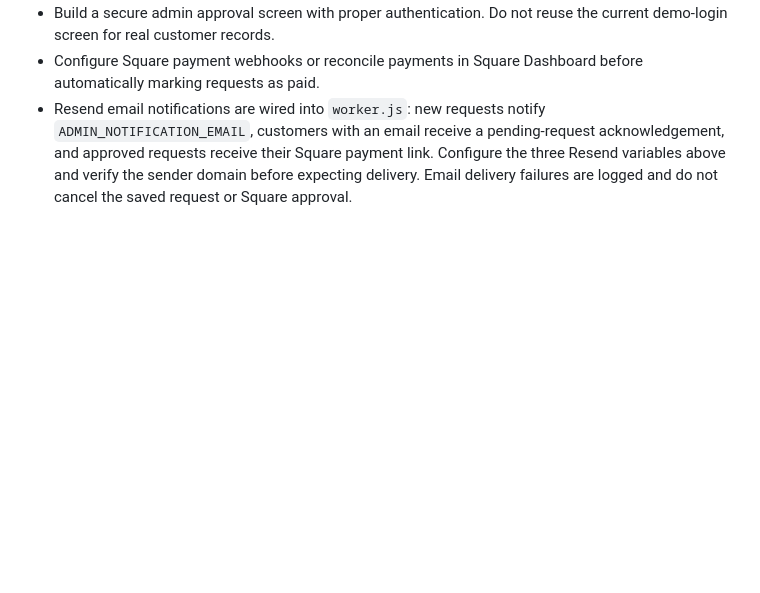
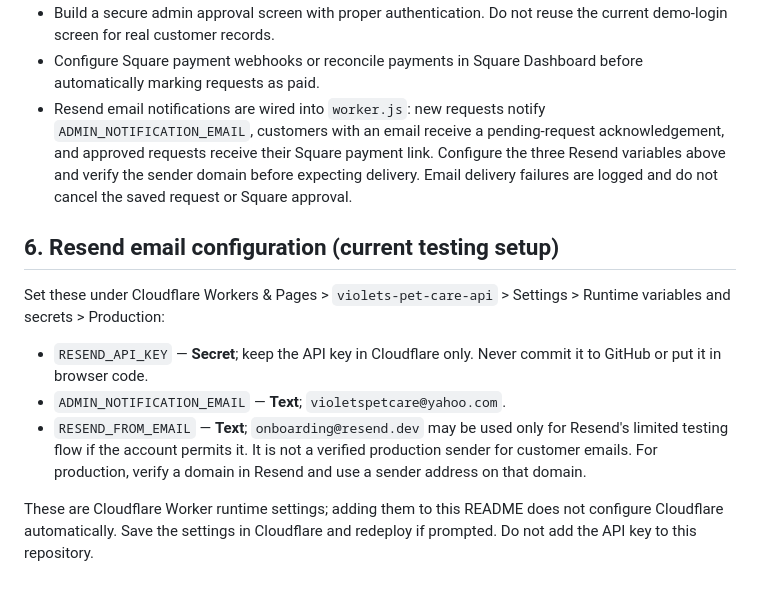
Before and after one commit to Violets-Pet-Care/Violets-Pet-Care-, a Markdown page: backend/README.md, the part around the change. Drawn GitHub-style; blank space fills up the shorter version.

Commit message:
Document safe Resend testing configuration

```diff
--- a/backend/README.md
+++ b/backend/README.md
@@ -65,3 +65,12 @@ Use Square's Sandbox Developer Dashboard. Test:
 - Build a secure admin approval screen with proper authentication. Do not reuse the current demo-login screen for real customer records.
 - Configure Square payment webhooks or reconcile payments in Square Dashboard before automatically marking requests as paid.
 - Resend email notifications are wired into `worker.js`: new requests notify `ADMIN_NOTIFICATION_EMAIL`, customers with an email receive a pending-request acknowledgement, and approved requests receive their Square payment link. Configure the three Resend variables above and verify the sender domain before expecting delivery. Email delivery failures are logged and do not cancel the saved request or Square approval.
+
+## 6. Resend email configuration (current testing setup)
+Set these under Cloudflare Workers & Pages > `violets-pet-care-api` > Settings > Runtime variables and secrets > Production:
+
+- `RESEND_API_KEY` — **Secret**; keep the API key in Cloudflare only. Never commit it to GitHub or put it in browser code.
+- `ADMIN_NOTIFICATION_EMAIL` — **Text**; `violetspetcare@yahoo.com`.
+- `RESEND_FROM_EMAIL` — **Text**; `onboarding@resend.dev` may be used only for Resend's limited testing flow if the account permits it. It is not a verified production sender for customer emails. For production, verify a domain in Resend and use a sender address on that domain.
+
+These are Cloudflare Worker runtime settings; adding them to this README does not configure Cloudflare automatically. Save the settings in Cloudflare and redeploy if prompted. Do not add the API key to this repository.
```
